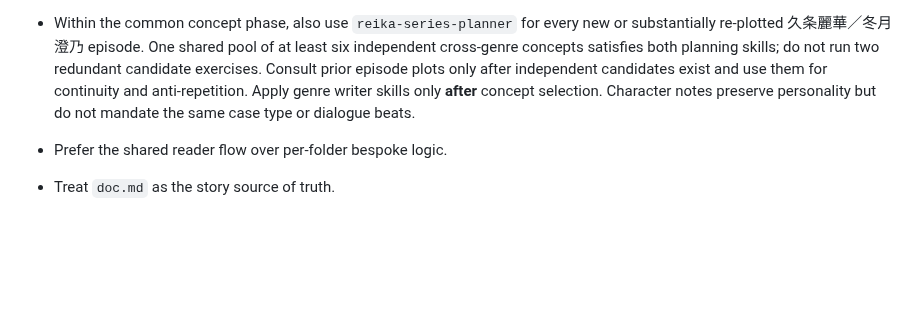
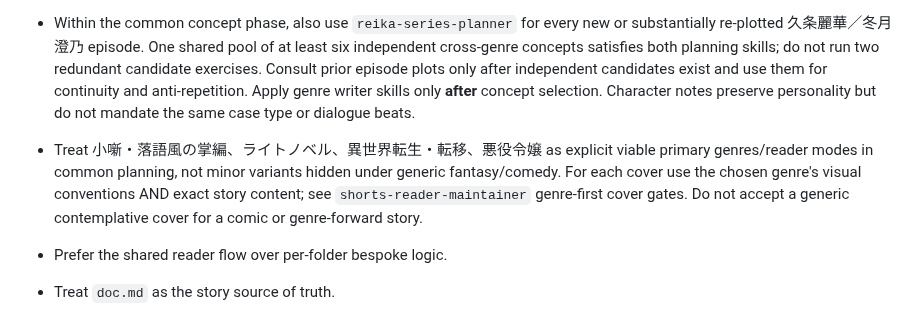
Before and after one commit to seagetch/chatgpt-shorts, a Markdown page: AGENTS.md, the part around the change. GitHub-like rendering; blank space fills up the shorter version.

Commit message:
Register short-comedy light novel isekai villainess genres and cover policy

```diff
--- a/AGENTS.md
+++ b/AGENTS.md
@@ -26,6 +26,7 @@
 - Use `sf-short-writer` for planning and drafting new SF shorts, especially when the user wants the story built from premise `1`, human theme `2`, transformed theme `3`, and literary flavor `4`.
 - Use `horror-writer` for all horror work, including supernatural, uncanny, psychological, and horror/SF or horror/mystery hybrids. Before changing `doc.md`, record the event model, spatial geometry, supernatural constraints, and reader-facing verification in `idea.md`. A failed clarity, spatial, rule, or behavioral gate blocks acceptance even when the prose is polished.
 - Within the common concept phase, also use `reika-series-planner` for every new or substantially re-plotted 久条麗華／冬月澄乃 episode. One shared pool of at least six independent cross-genre concepts satisfies both planning skills; do not run two redundant candidate exercises. Consult prior episode plots only after independent candidates exist and use them for continuity and anti-repetition. Apply genre writer skills only **after** concept selection. Character notes preserve personality but do not mandate the same case type or dialogue beats.
+- Treat 小噺・落語風の掌編、ライトノベル、異世界転生・転移、悪役令嬢 as explicit viable primary genres/reader modes in common planning, not minor variants hidden under generic fantasy/comedy. For each cover use the chosen genre's visual conventions AND exact story content; see `shorts-reader-maintainer` genre-first cover gates. Do not accept a generic contemplative cover for a comic or genre-forward story.
 - Prefer the shared reader flow over per-folder bespoke logic.
 - Treat `doc.md` as the story source of truth.
 - Before creating a work folder `index.html`, confirm `title.png` or `title.jpg` exists.
```
